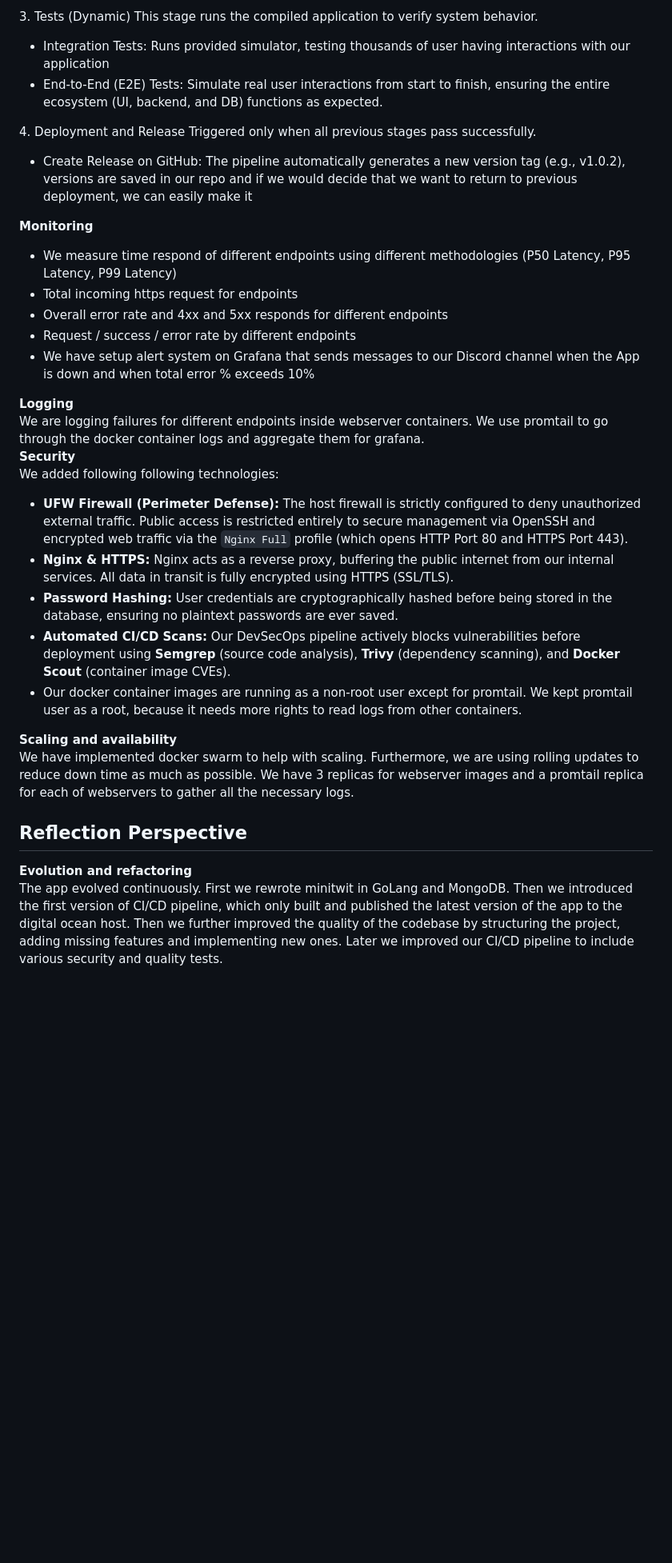
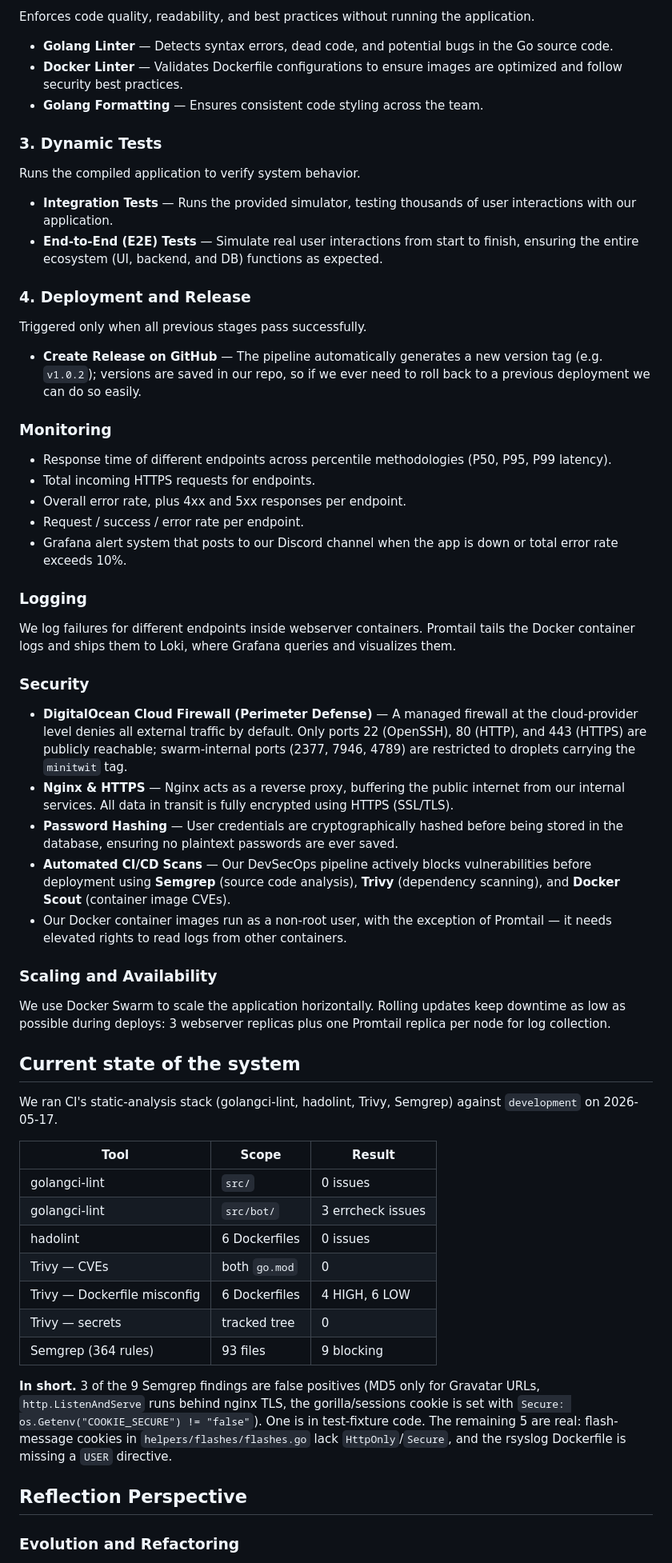
Before and after one commit to AntohaY/itu-minitwit, a Markdown page: report/report.md, the part around one of its changes. Shown at 80% size. Rendered like a GitHub page; blank space fills up the shorter version.

```diff
--- a/report/report.md
+++ b/report/report.md
@@ -161,38 +161,68 @@ Our CI/CD pipeline ensures security and quality at every stage before deployment
 
-3\. Tests (Dynamic) This stage runs the compiled application to verify system behavior.
+Enforces code quality, readability, and best practices without running the application.
 
-* Integration Tests: Runs provided simulator, testing thousands of user having interactions with our application
-* End-to-End (E2E) Tests: Simulate real user interactions from start to finish, ensuring the entire ecosystem (UI, backend, and DB) functions as expected.
+- **Golang Linter** — Detects syntax errors, dead code, and potential bugs in the Go source code.
+- **Docker Linter** — Validates Dockerfile configurations to ensure images are optimized and follow security best practices.
+- **Golang Formatting** — Ensures consistent code styling across the team.
 
-4\. Deployment and Release Triggered only when all previous stages pass successfully.
+### 3. Dynamic Tests
 
-* Create Release on GitHub: The pipeline automatically generates a new version tag (e.g., v1.0.2), versions are saved in our repo and if we would decide that we want to return to previous deployment, we can easily make it
+Runs the compiled application to verify system behavior.
 
-**Monitoring**
-- We measure time respond of different endpoints using different methodologies (P50 Latency, P95 Latency, P99 Latency)
-- Total incoming https request for endpoints
-- Overall error rate and 4xx and 5xx responds for different endpoints
-- Request / success / error rate by different endpoints
-- We have setup alert system on Grafana that sends messages to our Discord channel when the App is down and when total error % exceeds 10%
+- **Integration Tests** — Runs the provided simulator, testing thousands of user interactions with our application.
+- **End-to-End (E2E) Tests** — Simulate real user interactions from start to finish, ensuring the entire ecosystem (UI, backend, and DB) functions as expected.
 
-**Logging**
-  We are logging failures for different endpoints inside webserver containers. We use promtail to go through the docker container logs and aggregate them for grafana.
-**Security**
-  We added following following technologies:
-- **UFW Firewall (Perimeter Defense):** The host firewall is strictly configured to deny unauthorized external traffic. Public access is restricted entirely to secure management via OpenSSH and encrypted web traffic via the `Nginx Full` profile (which opens HTTP Port 80 and HTTPS Port 443).
-- **Nginx & HTTPS:** Nginx acts as a reverse proxy, buffering the public internet from our internal services. All data in transit is fully encrypted using HTTPS (SSL/TLS).
-- **Password Hashing:** User credentials are cryptographically hashed before being stored in the database, ensuring no plaintext passwords are ever saved.
-- **Automated CI/CD Scans:** Our DevSecOps pipeline actively blocks vulnerabilities before deployment using **Semgrep** (source code analysis), **Trivy** (dependency scanning), and **Docker Scout** (container image CVEs).
-- Our docker container images are running as a non-root user except for promtail. We kept promtail user as a root, because it needs more rights to read logs from other containers.
+### 4. Deployment and Release
 
+Triggered only when all previous stages pass successfully.
 
-**Scaling and availability**
-  We have implemented docker swarm to help with scaling. Furthermore, we are using rolling updates to reduce down time as much as possible. We have 3 replicas for webserver images and a promtail replica for each of webservers to gather all the necessary logs.
+- **Create Release on GitHub** — The pipeline automatically generates a new version tag (e.g. `v1.0.2`); versions are saved in our repo, so if we ever need to roll back to a previous deployment we can do so easily.
+
+### Monitoring
+
+- Response time of different endpoints across percentile methodologies (P50, P95, P99 latency).
+- Total incoming HTTPS requests for endpoints.
+- Overall error rate, plus 4xx and 5xx responses per endpoint.
+- Request / success / error rate per endpoint.
+- Grafana alert system that posts to our Discord channel when the app is down or total error rate exceeds 10%.
+
+### Logging
+
+We log failures for different endpoints inside webserver containers. Promtail tails the Docker container logs and ships them to Loki, where Grafana queries and visualizes them.
+
+### Security
+
+- **DigitalOcean Cloud Firewall (Perimeter Defense)** — A managed firewall at the cloud-provider level denies all external traffic by default. Only ports 22 (OpenSSH), 80 (HTTP), and 443 (HTTPS) are publicly reachable; swarm-internal ports (2377, 7946, 4789) are restricted to droplets carrying the `minitwit` tag.
+- **Nginx & HTTPS** — Nginx acts as a reverse proxy, buffering the public internet from our internal services. All data in transit is fully encrypted using HTTPS (SSL/TLS).
+- **Password Hashing** — User credentials are cryptographically hashed before being stored in the database, ensuring no plaintext passwords are ever saved.
+- **Automated CI/CD Scans** — Our DevSecOps pipeline actively blocks vulnerabilities before deployment using **Semgrep** (source code analysis), **Trivy** (dependency scanning), and **Docker Scout** (container image CVEs).
+- Our Docker container images run as a non-root user, with the exception of Promtail — it needs elevated rights to read logs from other containers.
+
+### Scaling and Availability
+
+We use Docker Swarm to scale the application horizontally. Rolling updates keep downtime as low as possible during deploys: 3 webserver replicas plus one Promtail replica per node for log collection.
+
+<div style="page-break-after: always;"></div>
+
+## Current state of the system
+
+We ran CI's static-analysis stack (golangci-lint, hadolint, Trivy, Semgrep) against `development` on 2026-05-17.
+
+| Tool | Scope | Result |
+|---|---|---|
+| golangci-lint | `src/` | 0 issues |
+| golangci-lint | `src/bot/` | 3 errcheck issues |
+| hadolint | 6 Dockerfiles | 0 issues |
+| Trivy — CVEs | both `go.mod` | 0 |
+| Trivy — Dockerfile misconfig | 6 Dockerfiles | 4 HIGH, 6 LOW |
+| Trivy — secrets | tracked tree | 0 |
+| Semgrep (364 rules) | 93 files | 9 blocking |
+
+**In short.** 3 of the 9 Semgrep findings are false positives (MD5 only for Gravatar URLs, `http.ListenAndServe` runs behind nginx TLS, the gorilla/sessions cookie is set with `Secure: os.Getenv("COOKIE_SECURE") != "false"`). One is in test-fixture code. The remaining 5 are real: flash-message cookies in `helpers/flashes/flashes.go` lack `HttpOnly`/`Secure`, and the rsyslog Dockerfile is missing a `USER` directive.
 
 <div style="page-break-after: always;"></div>
 
 ## Reflection Perspective
 
-**Evolution and refactoring**
-The app evolved continuously. First we rewrote minitwit in GoLang and MongoDB. Then we introduced the first version of CI/CD pipeline, which only built and published the latest version of the app to the digital ocean host. Then we further improved the quality of the codebase by structuring the project, adding missing features and implementing new ones. Later we improved our CI/CD pipeline to include various security and quality tests.
+### Evolution and Refactoring
 
```
Also changed, not shown: other parts of report/report.md (+127 -120 lines).
